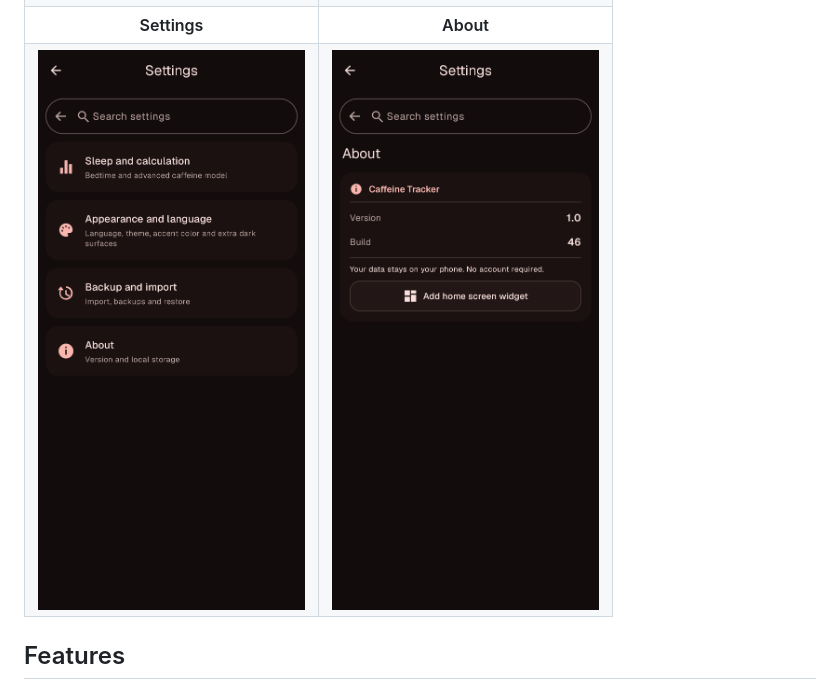
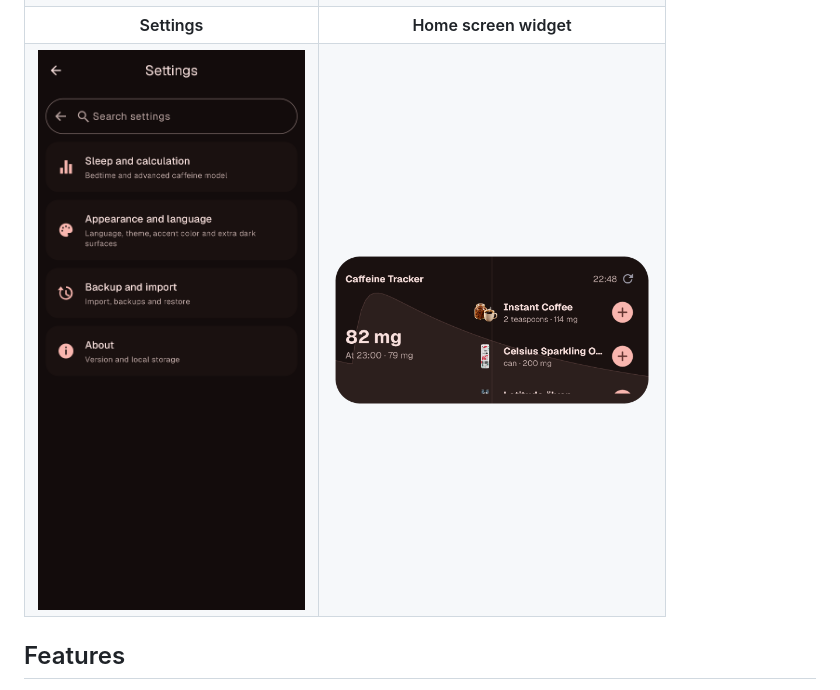
Before and after one commit to Roinur/Caffeine-tracker, a Markdown page: README.md, the part around the change. Rendered like a GitHub page; pictures changed too: docs/screenshots/about.png (deleted), docs/screenshots/widget.png (added).

Commit message:
Replace About screenshot with isolated home screen widget screenshot

```diff
--- a/README.md
+++ b/README.md
@@ -30,8 +30,8 @@ Caffeine Tracker 1.0 on a real device.
 <tr><td><img src="docs/screenshots/home.png" width="320" alt="Home dashboard with active caffeine, bedtime estimate, favourites grid and smooth 30-hour caffeine curve"></td><td><img src="docs/screenshots/history.png" width="320" alt="Chronological intake history with daily totals, search and date filters"></td></tr>
 <tr><th>Drinks &amp; favourites</th><th>Statistics</th></tr>
 <tr><td><img src="docs/screenshots/drinks.png" width="320" alt="Drinks catalog with favourites, drag-to-reorder and custom drinks"></td><td><img src="docs/screenshots/statistics.png" width="320" alt="Monthly caffeine statistics chart, totals, daily average and intake calendar"></td></tr>
-<tr><th>Settings</th><th>About</th></tr>
-<tr><td><img src="docs/screenshots/settings.png" width="320" alt="Categorized Settings with search bar"></td><td><img src="docs/screenshots/about.png" width="320" alt="About screen showing Caffeine Tracker Version 1.0, Build 45 and home widget action"></td></tr>
+<tr><th>Settings</th><th>Home screen widget</th></tr>
+<tr><td><img src="docs/screenshots/settings.png" width="320" alt="Categorized Settings with search bar"></td><td><img src="docs/screenshots/widget.png" width="320" alt="Home screen widget with active caffeine, bedtime estimate, ambient curve and one-tap favourites"></td></tr>
 </table>
 
 ## Features
```
